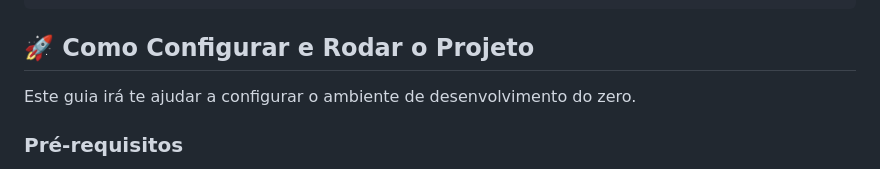
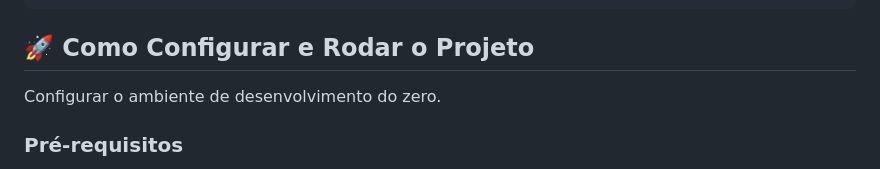
Before and after one commit to felipeerocha/austay-backend, a Markdown page: README.md, the part around the change. Rendered like a GitHub page.

```diff
--- a/README.md
+++ b/README.md
@@ -38,7 +38,7 @@ O projeto é organizado para separar as responsabilidades, facilitando a manuten
 
 ## 🚀 Como Configurar e Rodar o Projeto
 
-Este guia irá te ajudar a configurar o ambiente de desenvolvimento do zero.
+Configurar o ambiente de desenvolvimento do zero.
 
 ### Pré-requisitos
 * **Python 3.9 ou superior**
```
